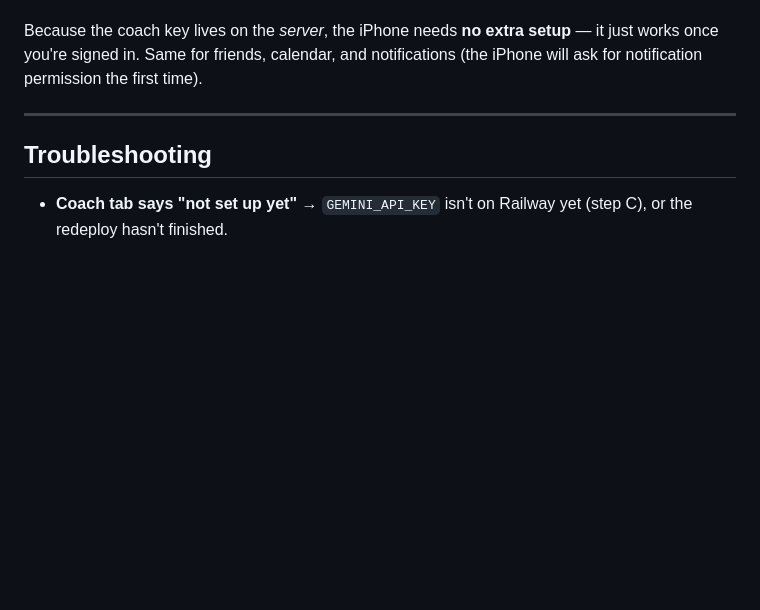
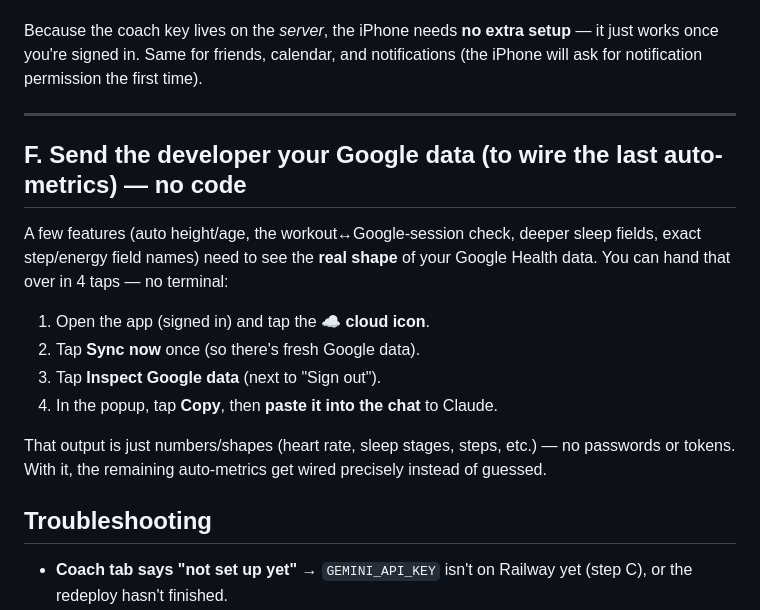
Before and after one commit to erolcem/physical, a Markdown page: AI_SETUP.md, the part around the change. GitHub-like rendering; blank space fills up the shorter version.

Commit message:
docs: coach functions (#6) done; AI_SETUP — no-code 'Inspect Google data' step
Co-Authored-By: Claude Opus 4.8 <noreply@anthropic.com>

```diff
--- a/AI_SETUP.md
+++ b/AI_SETUP.md
@@ -93,6 +93,21 @@ just works once you're signed in. Same for friends, calendar, and notifications
 
 ---
 
+## F. Send the developer your Google data (to wire the last auto-metrics) — no code
+
+A few features (auto height/age, the workout↔Google-session check, deeper sleep
+fields, exact step/energy field names) need to see the **real shape** of your Google
+Health data. You can hand that over in 4 taps — no terminal:
+
+1. Open the app (signed in) and tap the **☁ cloud icon**.
+2. Tap **Sync now** once (so there's fresh Google data).
+3. Tap **Inspect Google data** (next to "Sign out").
+4. In the popup, tap **Copy**, then **paste it into the chat** to Claude.
+
+That output is just numbers/shapes (heart rate, sleep stages, steps, etc.) — no
+passwords or tokens. With it, the remaining auto-metrics get wired precisely instead
+of guessed.
+
 ## Troubleshooting
 - **Coach tab says "not set up yet"** → `GEMINI_API_KEY` isn't on Railway yet (step C),
   or the redeploy hasn't finished.
```
Also changed, not shown: ARCHITECTURE.md (+9 -4 lines).
